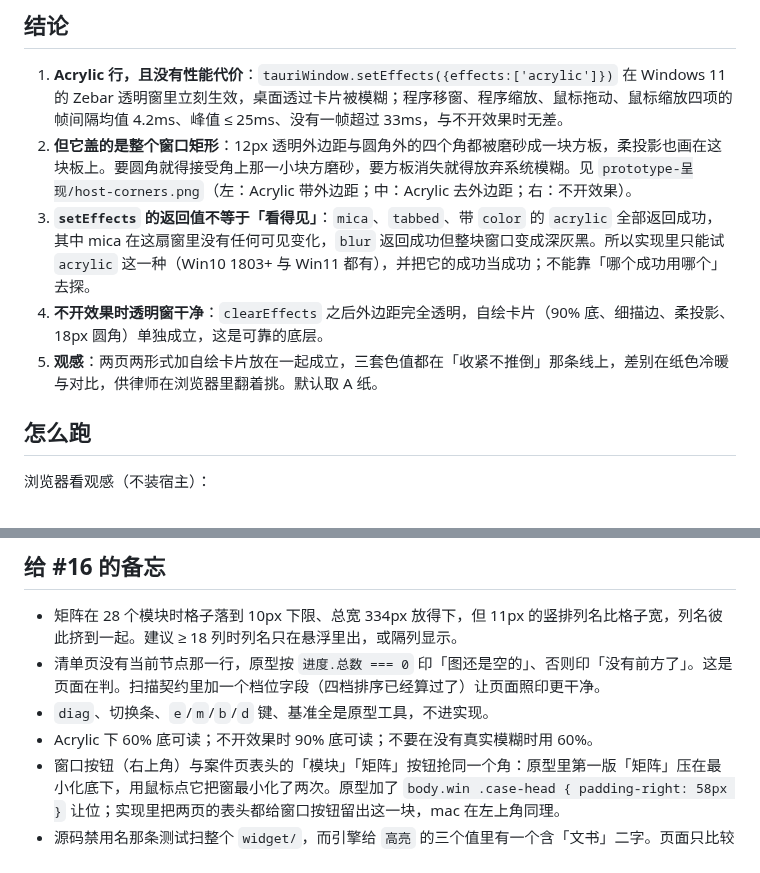
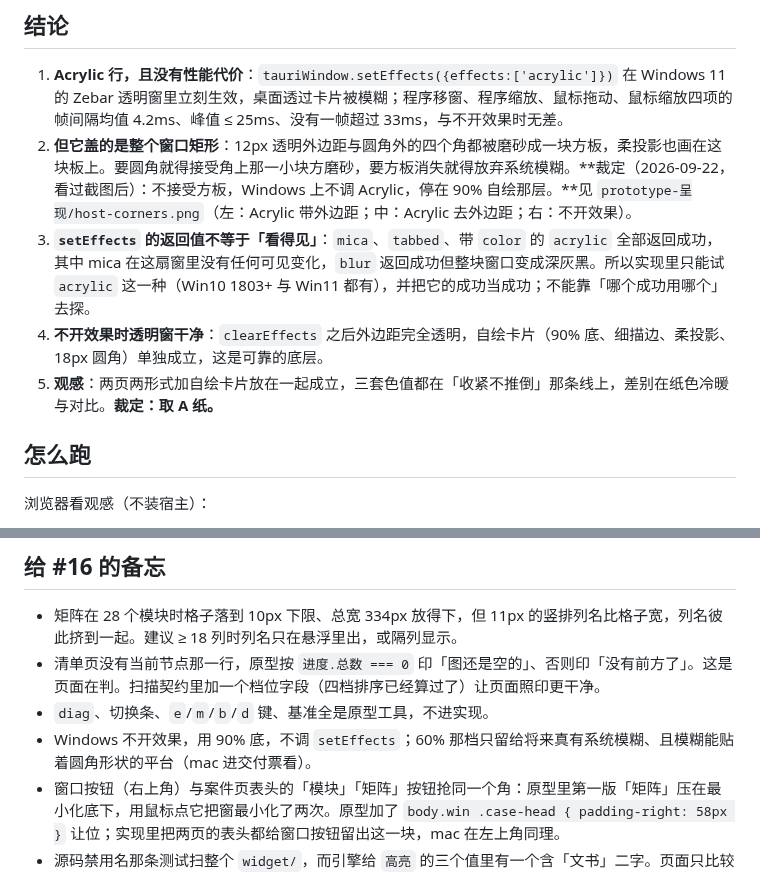
Before and after one commit to f4de01/loo0ng-widget, a Markdown page: docs/prototype-呈现.md, 2 parts joined by grey strips. Rendered like a GitHub page.

Commit message:
原型说明记下两条裁定：色值取 A 纸；角上的方磨砂不接受，Windows 不调 Acrylic（#13）
Co-Authored-By: Claude Fable 5.1 <noreply@anthropic.com>

```diff
--- a/docs/prototype-呈现.md
+++ b/docs/prototype-呈现.md
@@ -5,10 +5,10 @@
 ## 结论
 
 1. **Acrylic 行，且没有性能代价**：`tauriWindow.setEffects({effects:['acrylic']})` 在 Windows 11 的 Zebar 透明窗里立刻生效，桌面透过卡片被模糊；程序移窗、程序缩放、鼠标拖动、鼠标缩放四项的帧间隔均值 4.2ms、峰值 ≤ 25ms、没有一帧超过 33ms，与不开效果时无差。
-2. **但它盖的是整个窗口矩形**：12px 透明外边距与圆角外的四个角都被磨砂成一块方板，柔投影也画在这块板上。要圆角就得接受角上那一小块方磨砂，要方板消失就得放弃系统模糊。见 `prototype-呈现/host-corners.png`（左：Acrylic 带外边距；中：Acrylic 去外边距；右：不开效果）。
+2. **但它盖的是整个窗口矩形**：12px 透明外边距与圆角外的四个角都被磨砂成一块方板，柔投影也画在这块板上。要圆角就得接受角上那一小块方磨砂，要方板消失就得放弃系统模糊。**裁定（2026-09-22，看过截图后）：不接受方板，Windows 上不调 Acrylic，停在 90% 自绘那层。**见 `prototype-呈现/host-corners.png`（左：Acrylic 带外边距；中：Acrylic 去外边距；右：不开效果）。
 3. **`setEffects` 的返回值不等于「看得见」**：`mica`、`tabbed`、带 `color` 的 `acrylic` 全部返回成功，其中 mica 在这扇窗里没有任何可见变化，`blur` 返回成功但整块窗口变成深灰黑。所以实现里只能试 `acrylic` 这一种（Win10 1803+ 与 Win11 都有），并把它的成功当成功；不能靠「哪个成功用哪个」去探。
 4. **不开效果时透明窗干净**：`clearEffects` 之后外边距完全透明，自绘卡片（90% 底、细描边、柔投影、18px 圆角）单独成立，这是可靠的底层。
-5. **观感**：两页两形式加自绘卡片放在一起成立，三套色值都在「收紧不推倒」那条线上，差别在纸色冷暖与对比，供律师在浏览器里翻着挑。默认取 A 纸。
+5. **观感**：两页两形式加自绘卡片放在一起成立，三套色值都在「收紧不推倒」那条线上，差别在纸色冷暖与对比。**裁定：取 A 纸。**
 
 ## 怎么跑
 
@@ -114,7 +114,7 @@ http://127.0.0.1:8000/prototype.html?dev=1&variant=A
 - 矩阵在 28 个模块时格子落到 10px 下限、总宽 334px 放得下，但 11px 的竖排列名比格子宽，列名彼此挤到一起。建议 ≥ 18 列时列名只在悬浮里出，或隔列显示。
 - 清单页没有当前节点那一行，原型按 `进度.总数 === 0` 印「图还是空的」、否则印「没有前方了」。这是页面在判。扫描契约里加一个档位字段（四档排序已经算过了）让页面照印更干净。
 - `diag`、切换条、`e`/`m`/`b`/`d` 键、基准全是原型工具，不进实现。
-- Acrylic 下 60% 底可读；不开效果时 90% 底可读；不要在没有真实模糊时用 60%。
+- Windows 不开效果，用 90% 底，不调 `setEffects`；60% 那档只留给将来真有系统模糊、且模糊能贴着圆角形状的平台（mac 进交付票看）。
 - 窗口按钮（右上角）与案件页表头的「模块」「矩阵」按钮抢同一个角：原型里第一版「矩阵」压在最小化底下，用鼠标点它把窗最小化了两次。原型加了 `body.win .case-head { padding-right: 58px }` 让位；实现里把两页的表头都给窗口按钮留出这一块，mac 在左上角同理。
 - 源码禁用名那条测试扫整个 `widget/`，而引擎给 `高亮` 的三个值里有一个含「文书」二字。页面只比较「未清」就永远不用写它；扫描脚本原样透传也不用写它；只有手写合成数据会撞上（原型里拼出来绕过）。#16 别在页面里比较那个值。
 - `focused: true` 的宿主窗会在启动时抢焦点，与「常驻」不太合，实现票里看要不要关。
```
